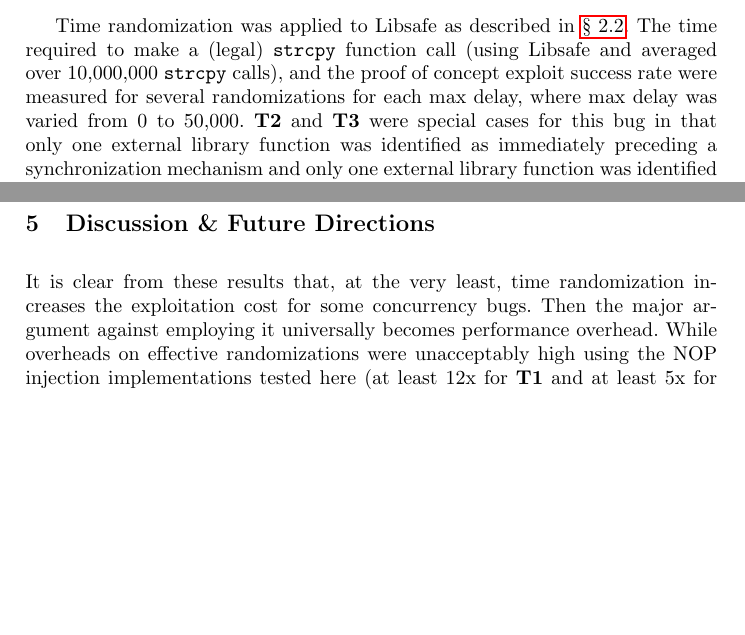
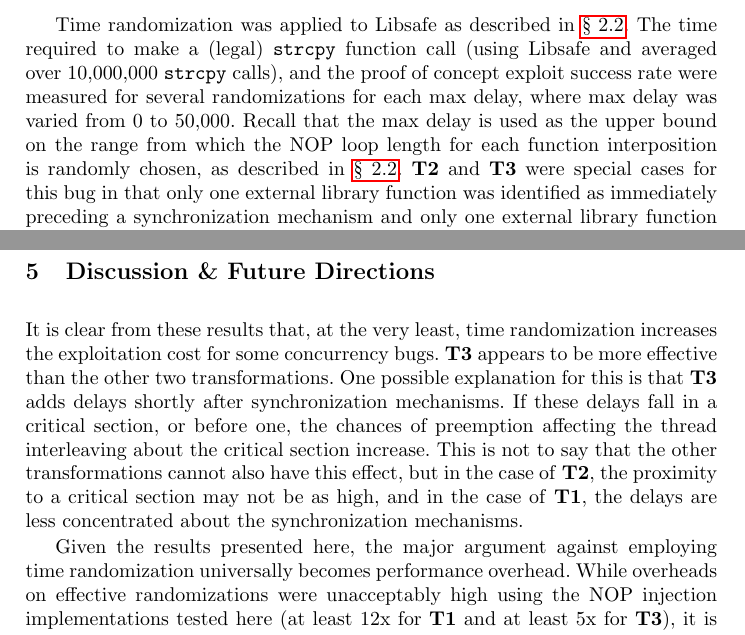
Before and after one commit to columbia-ids/paper-timerandomization, a LaTeX paper (report.tex, which reads experiment.tex, future.tex): two parts of pages 7 and 13 of 18, joined at a grey line, cut so that both start at the same text, the shorter picture padded with empty space. Compiled offline with pdfLaTeX.

Commit message:
possible explanation for efficacy of T3

```diff
--- a/experiment.tex
+++ b/experiment.tex
@@ -21,6 +21,7 @@ The proof-of-concept exploit (Figure \ref{fig_poc})\cite{Bugtraq13190} often rea
 
 Time randomization was applied to Libsafe as described in \autoref{implementation}.
 The time required to make a (legal) \texttt{strcpy} function call (using Libsafe and averaged over 10,000,000 \texttt{strcpy} calls), and the proof of concept exploit success rate were measured for several randomizations for each max delay, where max delay was varied from 0 to 50,000.
+Recall that the max delay is used as the upper bound on the range from which the NOP loop length for each function interposition is randomly chosen, as described in \autoref{implementation}.
 \textbf{T2} and \textbf{T3} were special cases for this bug in that only one external library function was identified as immediately preceding a synchronization mechanism and only one external library function was identified as immediately following a synchronization mechanism.
 In these cases, we were able to exactly characterize the effects of NOP injection as a function of the number of NOPs injected into that function.
 \subsection{Real Bug: Libvirt CVE-2014-1447}
--- a/future.tex
+++ b/future.tex
@@ -1,7 +1,10 @@
 It is clear from these results that, at the very least, time randomization increases the exploitation cost for some concurrency bugs.
-%\textbf{T3} appears to be more effective than the other two transformations.
-%One possible explanation for this is that \textbf{T3}
-Then the major argument against employing it universally becomes performance overhead.
+\textbf{T3} appears to be more effective than the other two transformations.
+One possible explanation for this is that \textbf{T3} adds delays shortly after synchronization mechanisms.
+If these delays fall in a critical section, or before one, the chances of preemption affecting the thread interleaving about the critical section increase.
+This is not to say that the other transformations cannot also have this effect, but in the case of \textbf{T2}, the proximity to a critical section may not be as high, and in the case of \textbf{T1}, the delays are less concentrated about the synchronization mechanisms.
+
+Given the results presented here, the major argument against employing time randomization universally becomes performance overhead.
 While overheads on effective randomizations were unacceptably high using the NOP injection implementations tested here (at least 12x for \textbf{T1} and at least 5x for \textbf{T3}), it is not clear that significant overhead is necessary for time randomization in general.
 Part of the effect of time randomization via NOP injection is to modify thread interleavings by signaling with NOPs to the scheduler that another thread can be scheduled.
 The randomization between and among threads achieved here with NOP injection could conceivably be achieved directly in the scheduler via random synchronization schedules.
```
Also changed, not shown: results.tex (+3 -2 lines), time-randomization.tex (+1 -1 lines).
